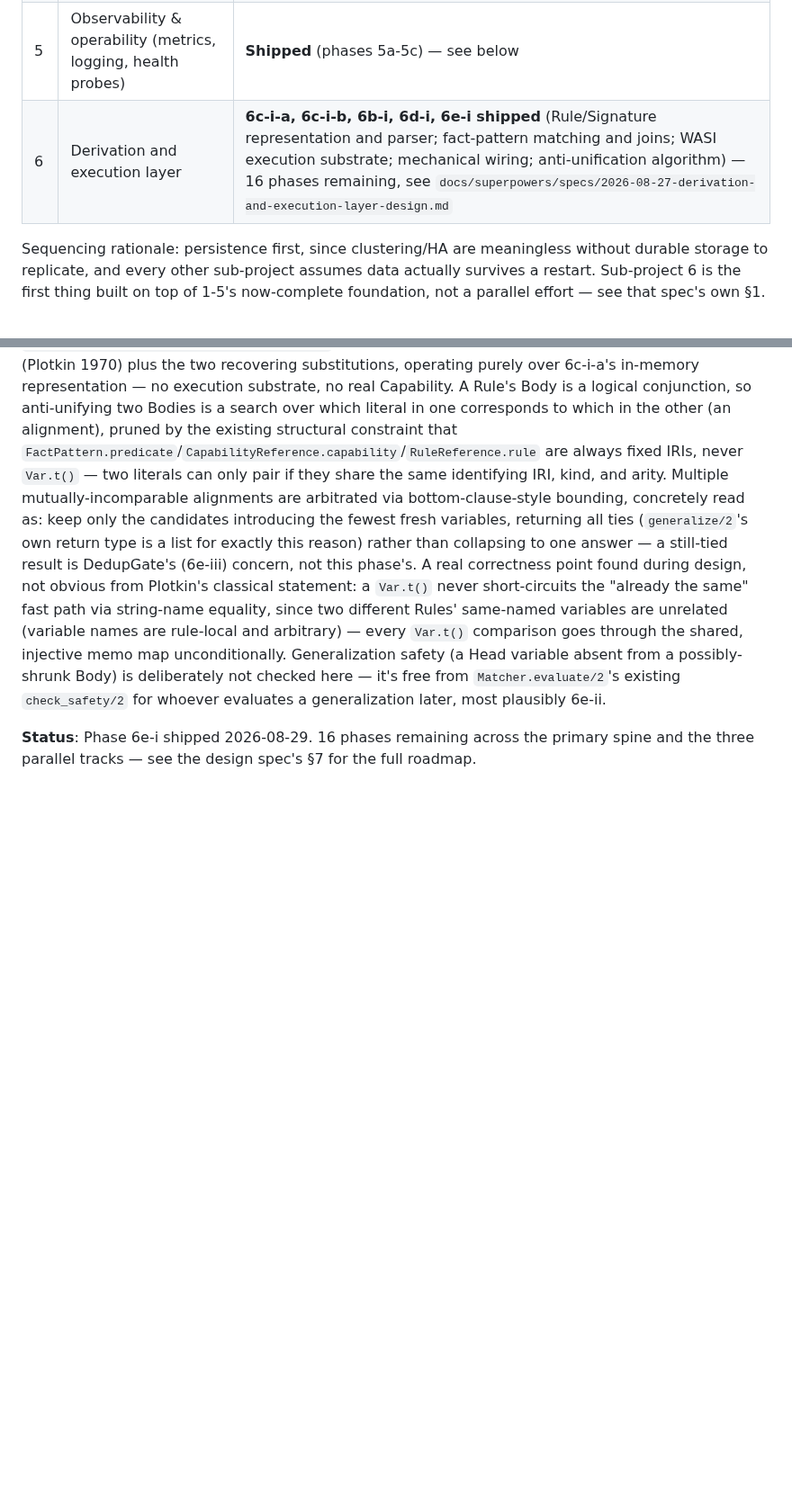
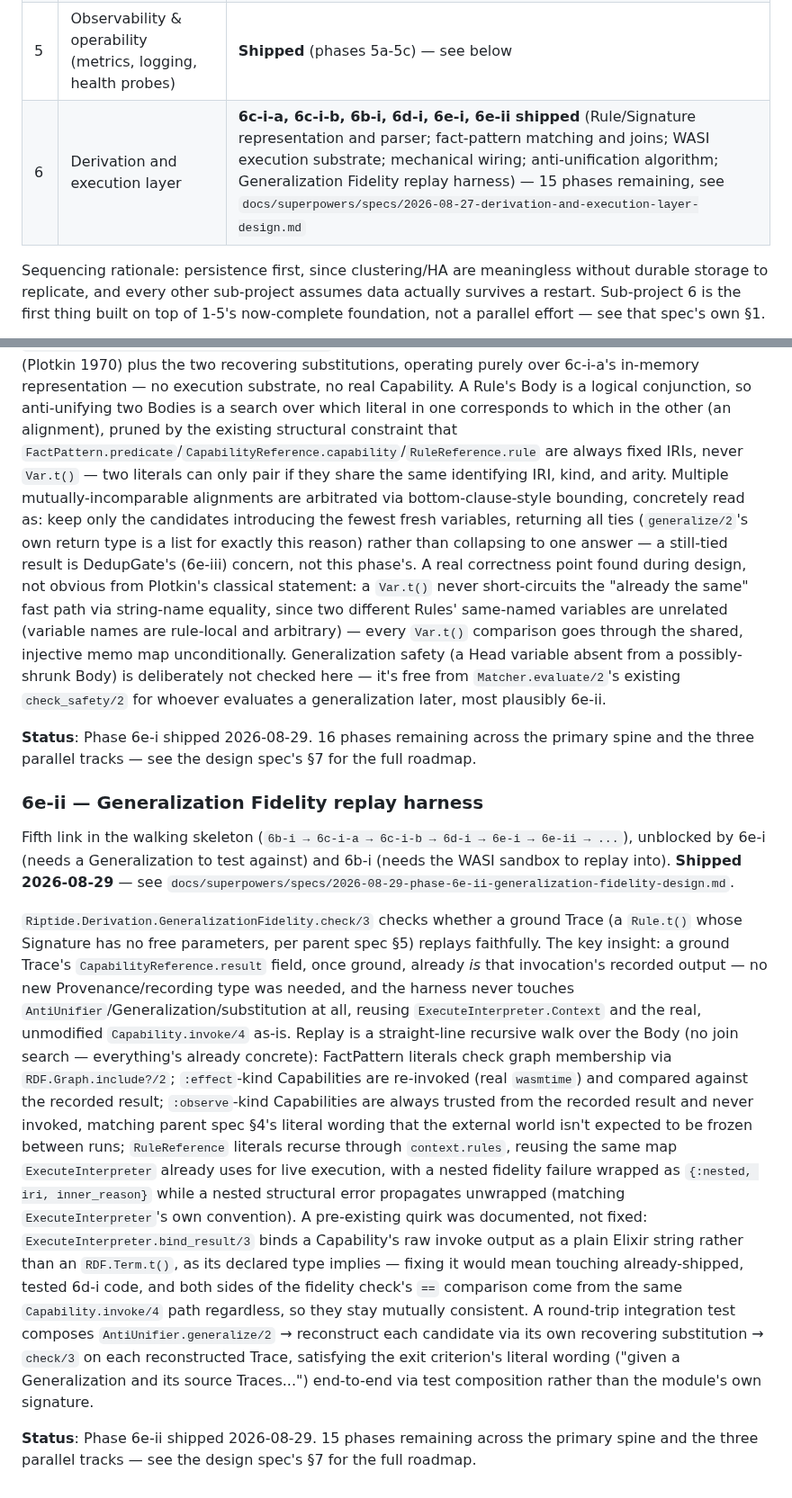
Before and after one commit to OpenFASTER-Standard/riptide, a Markdown page: PROGRESS.md, 2 parts joined by grey strips. Shown at 90% size. GitHub-like rendering; blank space fills up the shorter version.

Commit message:
Update PROGRESS.md for 6e-ii
Co-Authored-By: Claude Sonnet 5 <noreply@anthropic.com>

```diff
--- a/PROGRESS.md
+++ b/PROGRESS.md
@@ -16,7 +16,7 @@ first place to check for current status, not a historical log.
 | 3 | Clustering / horizontal scale / HA | **Shipped** (phases 3a-3e) — see below |
 | 4 | Security & multi-tenancy (auth, ACP, TLS) | **Shipped** (phases 4a-4d) — see below |
 | 5 | Observability & operability (metrics, logging, health probes) | **Shipped** (phases 5a-5c) — see below |
-| 6 | Derivation and execution layer | **6c-i-a, 6c-i-b, 6b-i, 6d-i, 6e-i shipped** (Rule/Signature representation and parser; fact-pattern matching and joins; WASI execution substrate; mechanical wiring; anti-unification algorithm) — 16 phases remaining, see `docs/superpowers/specs/2026-08-27-derivation-and-execution-layer-design.md` |
+| 6 | Derivation and execution layer | **6c-i-a, 6c-i-b, 6b-i, 6d-i, 6e-i, 6e-ii shipped** (Rule/Signature representation and parser; fact-pattern matching and joins; WASI execution substrate; mechanical wiring; anti-unification algorithm; Generalization Fidelity replay harness) — 15 phases remaining, see `docs/superpowers/specs/2026-08-27-derivation-and-execution-layer-design.md` |
 
 Sequencing rationale: persistence first, since clustering/HA are meaningless without durable
 storage to replicate, and every other sub-project assumes data actually survives a restart.
@@ -610,3 +610,38 @@ generalization later, most plausibly 6e-ii.
 
 **Status**: Phase 6e-i shipped 2026-08-29. 16 phases remaining across the primary spine and
 the three parallel tracks — see the design spec's §7 for the full roadmap.
+
+### 6e-ii — Generalization Fidelity replay harness
+
+Fifth link in the walking skeleton (`6b-i → 6c-i-a → 6c-i-b → 6d-i → 6e-i → 6e-ii → ...`),
+unblocked by 6e-i (needs a Generalization to test against) and 6b-i (needs the WASI sandbox
+to replay into). **Shipped 2026-08-29** — see
+`docs/superpowers/specs/2026-08-29-phase-6e-ii-generalization-fidelity-design.md`.
+
+`Riptide.Derivation.GeneralizationFidelity.check/3` checks whether a ground Trace (a
+`Rule.t()` whose Signature has no free parameters, per parent spec §5) replays faithfully.
+The key insight: a ground Trace's `CapabilityReference.result` field, once ground, already
+*is* that invocation's recorded output — no new Provenance/recording type was needed, and
+the harness never touches `AntiUnifier`/Generalization/substitution at all, reusing
+`ExecuteInterpreter.Context` and the real, unmodified `Capability.invoke/4` as-is. Replay is
+a straight-line recursive walk over the Body (no join search — everything's already
+concrete): FactPattern literals check graph membership via `RDF.Graph.include?/2`;
+`:effect`-kind Capabilities are re-invoked (real `wasmtime`) and compared against the
+recorded result; `:observe`-kind Capabilities are always trusted from the recorded result and
+never invoked, matching parent spec §4's literal wording that the external world isn't
+expected to be frozen between runs; `RuleReference` literals recurse through
+`context.rules`, reusing the same map `ExecuteInterpreter` already uses for live execution,
+with a nested fidelity failure wrapped as `{:nested, iri, inner_reason}` while a nested
+structural error propagates unwrapped (matching `ExecuteInterpreter`'s own convention). A
+pre-existing quirk was documented, not fixed: `ExecuteInterpreter.bind_result/3` binds a
+Capability's raw invoke output as a plain Elixir string rather than an `RDF.Term.t()`, as its
+declared type implies — fixing it would mean touching already-shipped, tested 6d-i code, and
+both sides of the fidelity check's `==` comparison come from the same `Capability.invoke/4`
+path regardless, so they stay mutually consistent. A round-trip integration test composes
+`AntiUnifier.generalize/2` → reconstruct each candidate via its own recovering substitution →
+`check/3` on each reconstructed Trace, satisfying the exit criterion's literal wording ("given
+a Generalization and its source Traces...") end-to-end via test composition rather than the
+module's own signature.
+
+**Status**: Phase 6e-ii shipped 2026-08-29. 15 phases remaining across the primary spine and
+the three parallel tracks — see the design spec's §7 for the full roadmap.
```
